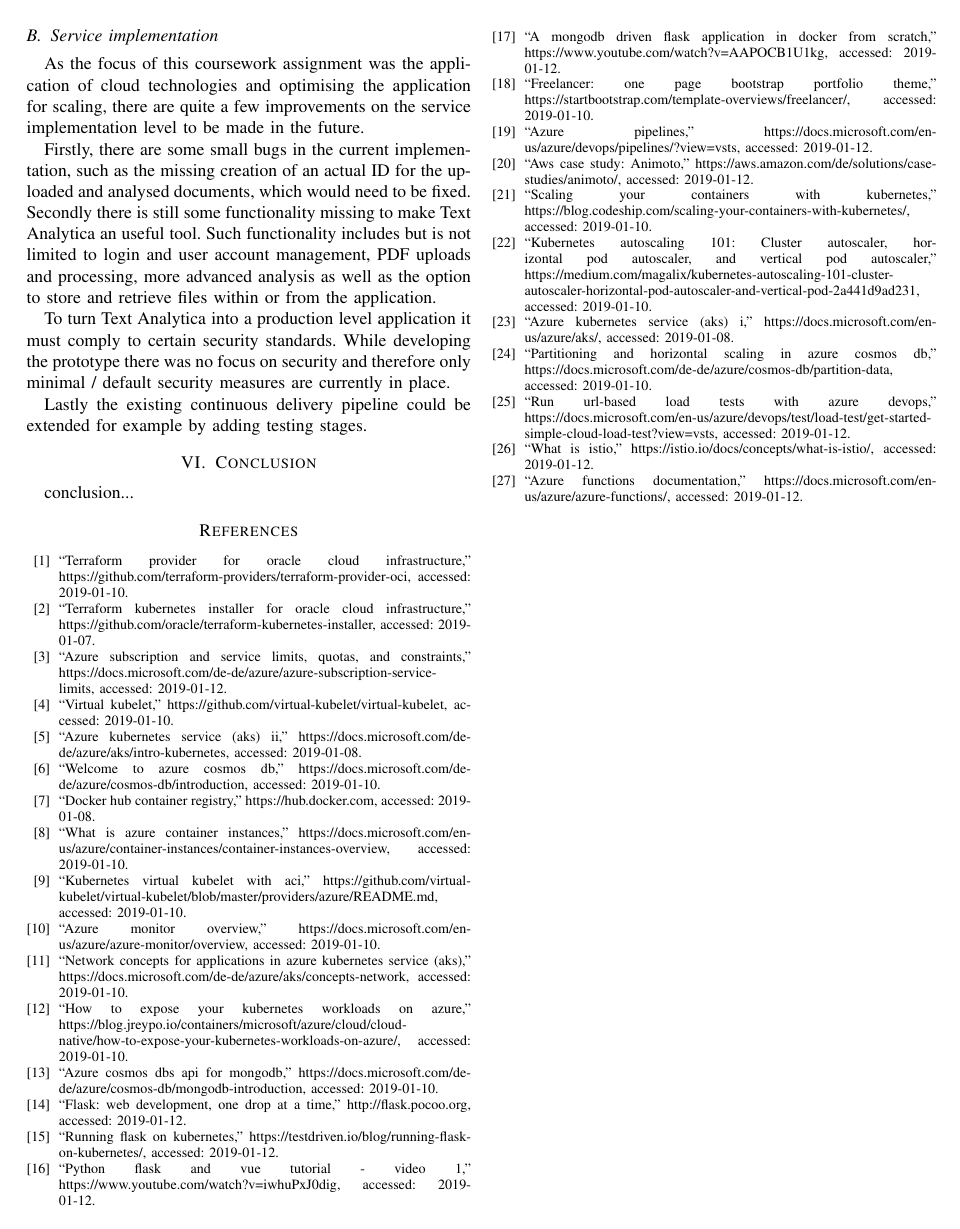
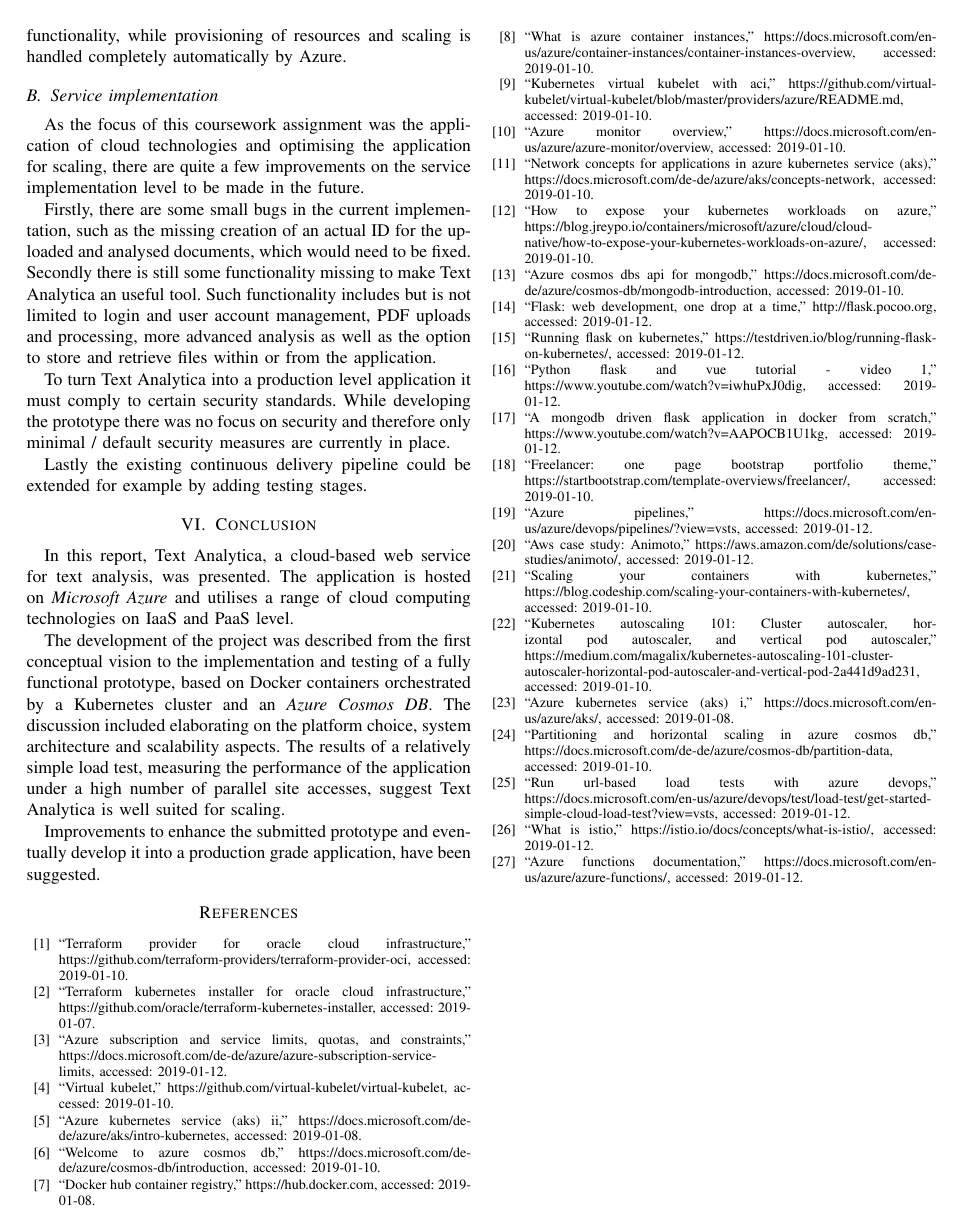
Before and after one commit to bauerflorian13/CloudComputing, a LaTeX paper (report/cw1/cw1-97059-97133.tex): page 5 of 5. Compiled offline with pdfLaTeX; a missing font is replaced by an installed copy or a similar font; a LaTeX package or settings file that is missing is left out.

Commit message:
added conclusion

```diff
--- a/report/cw1/cw1-97059-97133.tex
+++ b/report/cw1/cw1-97059-97133.tex
@@ -153,7 +153,11 @@ Lastly the existing continuous delivery pipeline could be extended for example b
 
 \section{Conclusion}
 \label{sec:conclusion}
-conclusion...
+In this report, Text Analytica, a cloud-based web service for text analysis, was presented. The application is hosted on \textit{Microsoft Azure} and utilises a range of cloud computing technologies on IaaS and PaaS level.
+
+The development of the project was described from the first conceptual vision to the implementation and testing of a fully functional prototype, based on Docker containers orchestrated by a Kubernetes cluster and an \textit{Azure Cosmos DB}. The discussion included elaborating on the platform choice, system architecture and scalability aspects. The results of a relatively simple load test, measuring the performance of the application under a high number of parallel site accesses, suggest Text Analytica is well suited for scaling.
+
+Improvements to enhance the submitted prototype and eventually develop it into a production grade application, have been suggested.
 
 \bibliographystyle{IEEEtran}
 \bibliography{cw1-97059-97133}
```
Also changed, not shown: report/cw1/cw1-97059-97133.pdf, report/cw1/cw1-97059-97133.tex (12 more changed lines), 1 other file.
